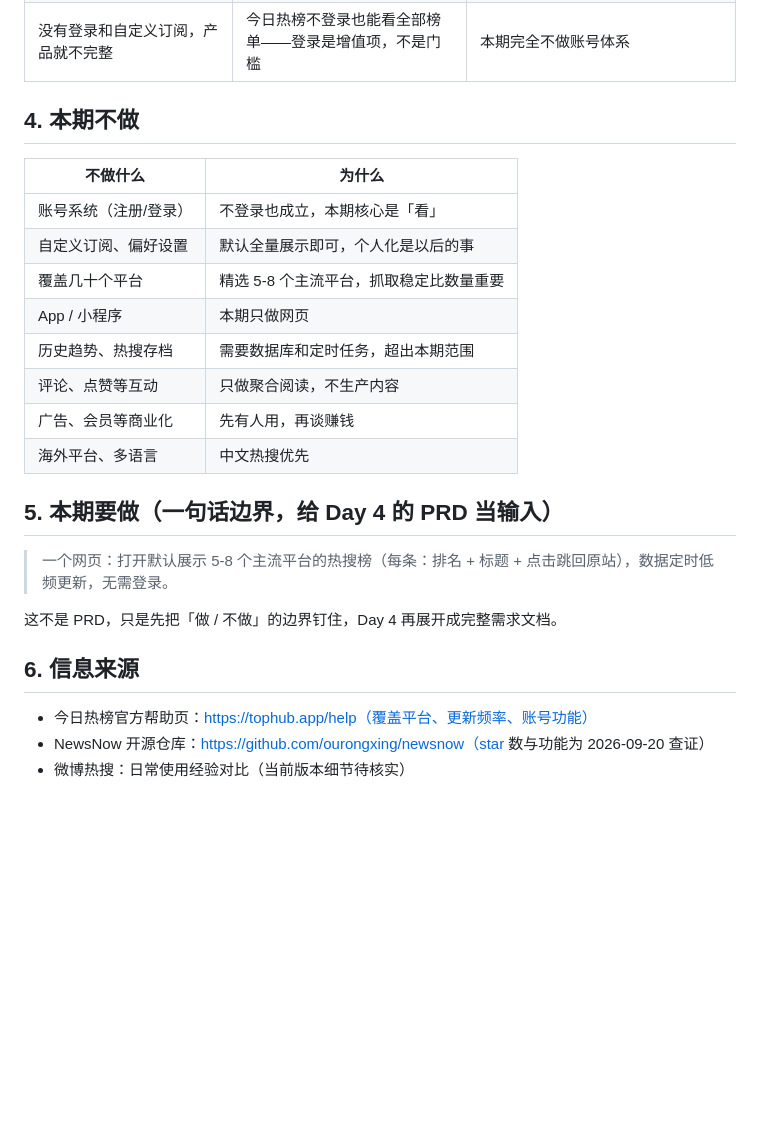
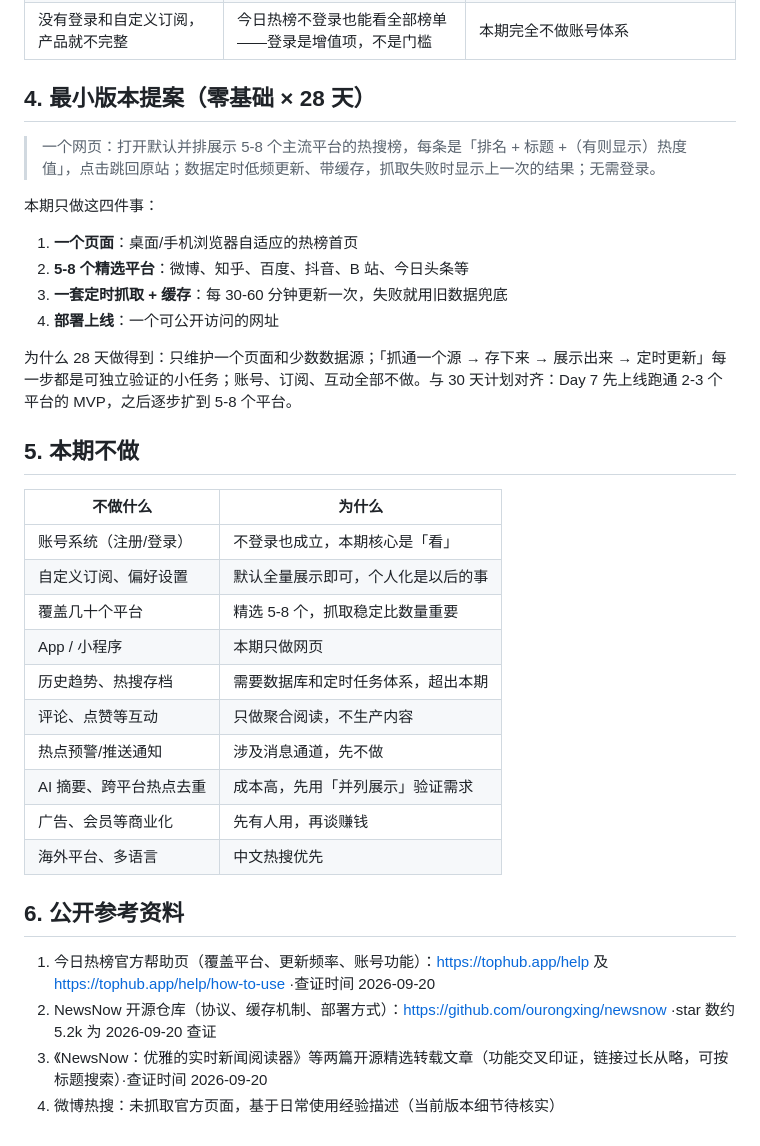
Before and after one commit to beliyaop/my-website, a Markdown page: research.md, the part around one of its changes. Rendered like a GitHub page; blank space fills up the shorter version.

```diff
--- a/research.md
+++ b/research.md
@@ -42,26 +42,36 @@
 | 没有登录和自定义订阅，产品就不完整 | 今日热榜不登录也能看全部榜单——登录是增值项，不是门槛 | 本期完全不做账号体系 |
 
-## 4. 本期不做
+## 4. 最小版本提案（零基础 × 28 天）
+
+> 一个网页：打开默认并排展示 5-8 个主流平台的热搜榜，每条是「排名 + 标题 +（有则显示）热度值」，点击跳回原站；数据定时低频更新、带缓存，抓取失败时显示上一次的结果；无需登录。
+
+本期只做这四件事：
+
+1. **一个页面**：桌面/手机浏览器自适应的热榜首页
+2. **5-8 个精选平台**：微博、知乎、百度、抖音、B 站、今日头条等
+3. **一套定时抓取 + 缓存**：每 30-60 分钟更新一次，失败就用旧数据兜底
+4. **部署上线**：一个可公开访问的网址
+
+为什么 28 天做得到：只维护一个页面和少数数据源；「抓通一个源 → 存下来 → 展示出来 → 定时更新」每一步都是可独立验证的小任务；账号、订阅、互动全部不做。与 30 天计划对齐：Day 7 先上线跑通 2-3 个平台的 MVP，之后逐步扩到 5-8 个平台。
+
+## 5. 本期不做
 
 | 不做什么 | 为什么 |
 |---|---|
 | 账号系统（注册/登录） | 不登录也成立，本期核心是「看」 |
 | 自定义订阅、偏好设置 | 默认全量展示即可，个人化是以后的事 |
-| 覆盖几十个平台 | 精选 5-8 个主流平台，抓取稳定比数量重要 |
+| 覆盖几十个平台 | 精选 5-8 个，抓取稳定比数量重要 |
 | App / 小程序 | 本期只做网页 |
-| 历史趋势、热搜存档 | 需要数据库和定时任务，超出本期范围 |
+| 历史趋势、热搜存档 | 需要数据库和定时任务体系，超出本期 |
 | 评论、点赞等互动 | 只做聚合阅读，不生产内容 |
+| 热点预警/推送通知 | 涉及消息通道，先不做 |
+| AI 摘要、跨平台热点去重 | 成本高，先用「并列展示」验证需求 |
 | 广告、会员等商业化 | 先有人用，再谈赚钱 |
 | 海外平台、多语言 | 中文热搜优先 |
 
-## 5. 本期要做（一句话边界，给 Day 4 的 PRD 当输入）
+## 6. 公开参考资料
 
-> 一个网页：打开默认展示 5-8 个主流平台的热搜榜（每条：排名 + 标题 + 点击跳回原站），数据定时低频更新，无需登录。
-
-这不是 PRD，只是先把「做 / 不做」的边界钉住，Day 4 再展开成完整需求文档。
-
-## 6. 信息来源
-
-- 今日热榜官方帮助页：https://tophub.app/help（覆盖平台、更新频率、账号功能）
-- NewsNow 开源仓库：https://github.com/ourongxing/newsnow（star 数与功能为 2026-09-20 查证）
-- 微博热搜：日常使用经验对比（当前版本细节待核实）
+1. 今日热榜官方帮助页（覆盖平台、更新频率、账号功能）：https://tophub.app/help 及 https://tophub.app/help/how-to-use ·查证时间 2026-09-20
+2. NewsNow 开源仓库（协议、缓存机制、部署方式）：https://github.com/ourongxing/newsnow ·star 数约 5.2k 为 2026-09-20 查证
+3. 《NewsNow：优雅的实时新闻阅读器》等两篇开源精选转载文章（功能交叉印证，链接过长从略，可按标题搜索）·查证时间 2026-09-20
+4. 微博热搜：未抓取官方页面，基于日常使用经验描述（当前版本细节待核实）
```
Also changed, not shown: other parts of research.md (+15 -15 lines).
